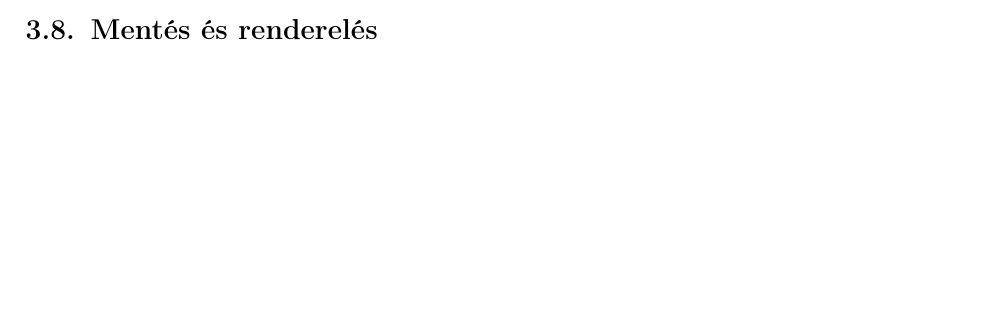
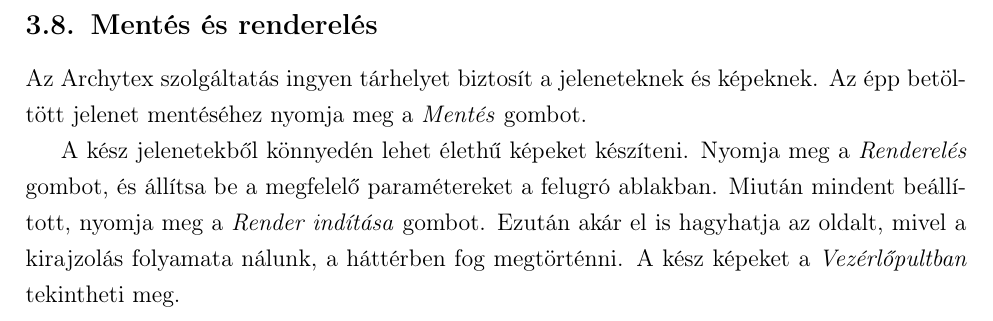
Before and after one commit to Texyfore/Archytex, a LaTeX document (docs/main.tex, which reads docs/parts/user-documentation/editor/section-Editor.tex): part of page 15 of 36 before the commit and part of page 16 of 37 after it, cut so that both start at the same text, the shorter picture padded with empty space. Compiled offline with pdfLaTeX.

Commit message:
Finishes editor docs

```diff
--- a/docs/parts/user-documentation/editor/section-Editor.tex
+++ b/docs/parts/user-documentation/editor/section-Editor.tex
@@ -161,3 +161,12 @@
 A \emph{díszelemek} másolása teljesen úgy működik, mint a \emph{testek} másolása.
 
 \subsection{Mentés és renderelés}
+
+Az Archytex szolgáltatás ingyen tárhelyet biztosít a jeleneteknek és képeknek. Az épp betöltött
+jelenet mentéséhez nyomja meg a \emph{Mentés} gombot.
+
+A kész jelenetekből könnyedén lehet élethű képeket készíteni. Nyomja meg a \emph{Renderelés} gombot,
+és állítsa be a megfelelő paramétereket a felugró ablakban. Miután mindent beállított, nyomja meg
+a \emph{Render indítása} gombot. Ezután akár el is hagyhatja az oldalt, mivel a kirajzolás
+folyamata nálunk, a háttérben fog megtörténni. A kész képeket a \emph{Vezérlőpultban} tekintheti
+meg.
```
